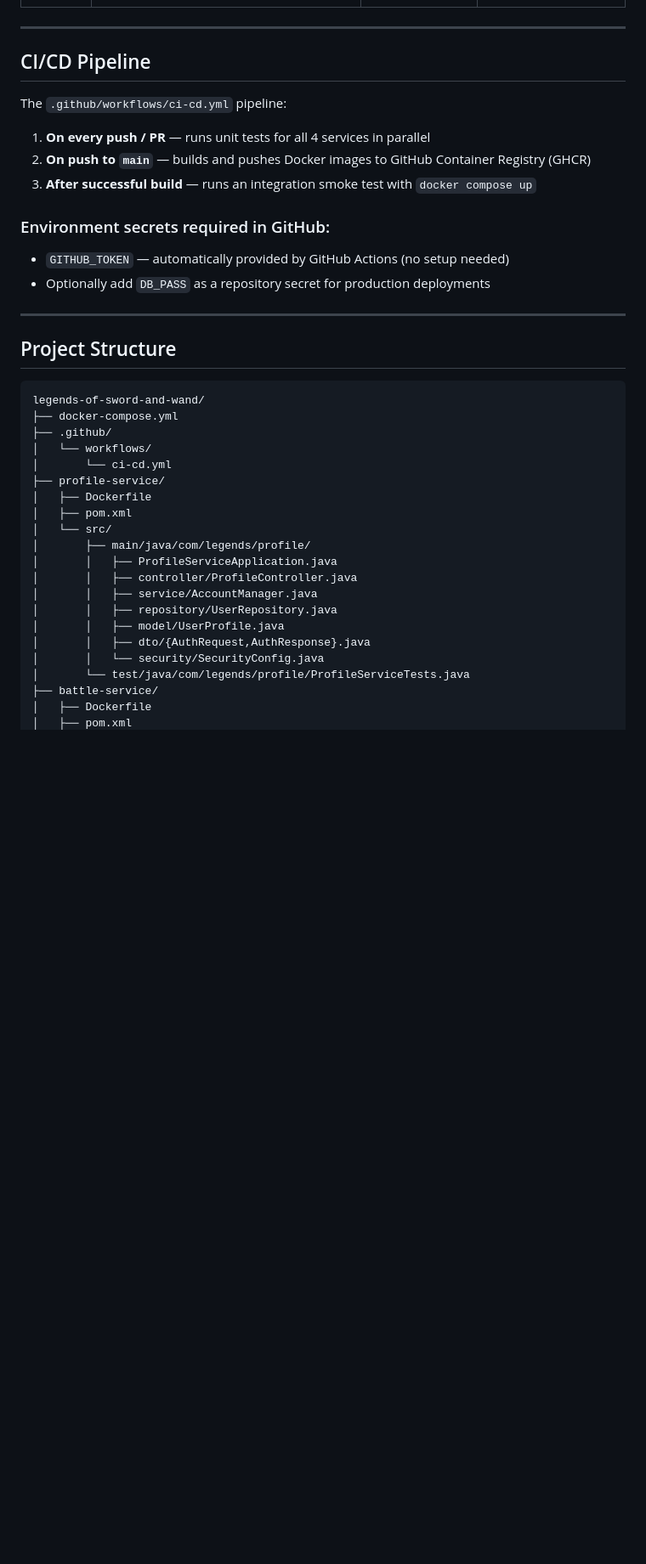
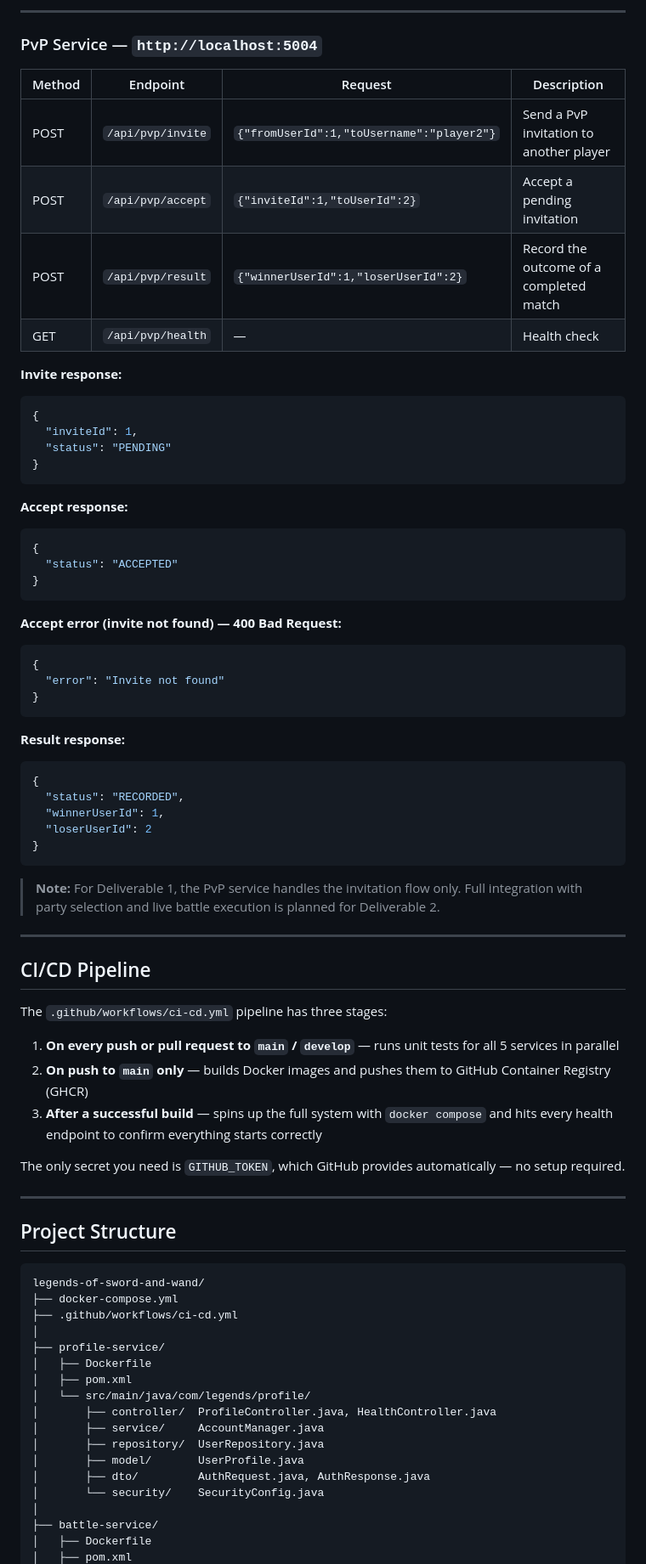
Before and after one commit to Kevin-Bui1/CloudComputing-Legend-of-Sword-and-Wand, a Markdown page: README.md, the part around one of its changes. Shown at 85% size. Rendered like a GitHub page; blank space fills up the shorter version.

````diff
--- a/README.md
+++ b/README.md
@@ -145,17 +214,58 @@ Battle and PvE services are pure unit tests with no database dependency.
+---
+
+### PvP Service — `http://localhost:5004`
+
+| Method | Endpoint          | Request                                        | Description                              |
+|--------|-------------------|------------------------------------------------|------------------------------------------|
+| POST   | `/api/pvp/invite` | `{"fromUserId":1,"toUsername":"player2"}`      | Send a PvP invitation to another player  |
+| POST   | `/api/pvp/accept` | `{"inviteId":1,"toUserId":2}`                  | Accept a pending invitation              |
+| POST   | `/api/pvp/result` | `{"winnerUserId":1,"loserUserId":2}`           | Record the outcome of a completed match  |
+| GET    | `/api/pvp/health` | —                                              | Health check                             |
+
+**Invite response:**
+```json
+{
+  "inviteId": 1,
+  "status": "PENDING"
+}
+```
+
+**Accept response:**
+```json
+{
+  "status": "ACCEPTED"
+}
+```
+
+**Accept error (invite not found) — 400 Bad Request:**
+```json
+{
+  "error": "Invite not found"
+}
+```
+
+**Result response:**
+```json
+{
+  "status": "RECORDED",
+  "winnerUserId": 1,
+  "loserUserId": 2
+}
+```
+
+> **Note:** For Deliverable 1, the PvP service handles the invitation flow only. Full integration with party selection and live battle execution is planned for Deliverable 2.
 
 ---
 
 ## CI/CD Pipeline
 
-The `.github/workflows/ci-cd.yml` pipeline:
+The `.github/workflows/ci-cd.yml` pipeline has three stages:
 
-1. **On every push / PR** — runs unit tests for all 4 services in parallel
-2. **On push to `main`** — builds and pushes Docker images to GitHub Container Registry (GHCR)
-3. **After successful build** — runs an integration smoke test with `docker compose up`
+1. **On every push or pull request to `main` / `develop`** — runs unit tests for all 5 services in parallel
+2. **On push to `main` only** — builds Docker images and pushes them to GitHub Container Registry (GHCR)
+3. **After a successful build** — spins up the full system with `docker compose` and hits every health endpoint to confirm everything starts correctly
 
-### Environment secrets required in GitHub:
-- `GITHUB_TOKEN` — automatically provided by GitHub Actions (no setup needed)
-- Optionally add `DB_PASS` as a repository secret for production deployments
+The only secret you need is `GITHUB_TOKEN`, which GitHub provides automatically — no setup required.
 
 ---
 
@@ -164,22 +274,19 @@ The `.github/workflows/ci-cd.yml` pipeline:
 ```
 legends-of-sword-and-wand/
 ├── docker-compose.yml
-├── .github/
-│   └── workflows/
-│       └── ci-cd.yml
+├── .github/workflows/ci-cd.yml
+│
 ├── profile-service/
 │   ├── Dockerfile
 │   ├── pom.xml
-│   └── src/
-│       ├── main/java/com/legends/profile/
-│       │   ├── ProfileServiceApplication.java
-│       │   ├── controller/ProfileController.java
-│       │   ├── service/AccountManager.java
-│       │   ├── repository/UserRepository.java
-│       │   ├── model/UserProfile.java
-│       │   ├── dto/{AuthRequest,AuthResponse}.java
-│       │   └── security/SecurityConfig.java
-│       └── test/java/com/legends/profile/ProfileServiceTests.java
+│   └── src/main/java/com/legends/profile/
+│       ├── controller/  ProfileController.java, HealthController.java
+│       ├── service/     AccountManager.java
+│       ├── repository/  UserRepository.java
+│       ├── model/       UserProfile.java
+│       ├── dto/         AuthRequest.java, AuthResponse.java
+│       └── security/    SecurityConfig.java
+│
 ├── battle-service/
 │   ├── Dockerfile
 │   ├── pom.xml
````
Also changed, not shown: other parts of README.md (+173 -102 lines).
